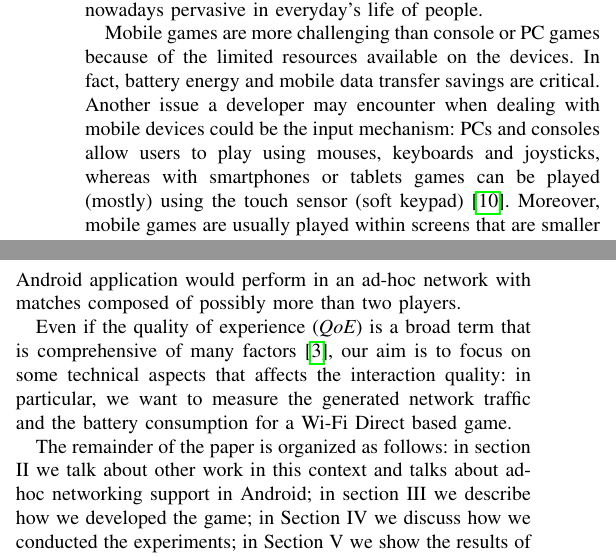
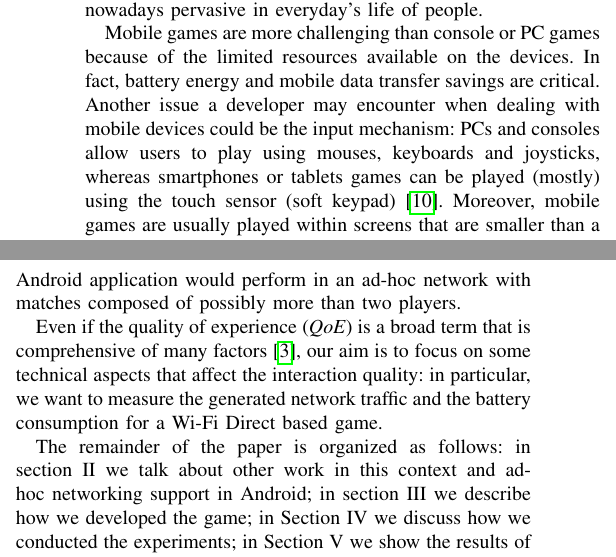
Before and after one commit to snate/multipong, a LaTeX paper (report/multipong_report.tex, which reads report/secs/intro.tex): two parts of the columns of page 1 of 6, joined at a grey line, cut so that both start at the same text. Compiled offline with pdfLaTeX; a missing font is replaced by an installed copy or a similar font; a LaTeX package or settings file that is missing is left out.

Commit message:
Fix typos in introduction

```diff
--- a/report/secs/intro.tex
+++ b/report/secs/intro.tex
@@ -14,7 +14,7 @@ limited resources available on the devices. In fact, battery energy and
 mobile data transfer savings are critical. Another issue a developer may
 encounter when dealing with mobile devices could be the input mechanism:
 PCs and consoles allow users to play using mouses, keyboards and joysticks,
-whereas with smartphones or tablets games can be played (mostly) using the
+whereas smartphones or tablets games can be played (mostly) using the
 touch sensor (soft keypad) \cite{bib:mobile-input-devices}. Moreover, mobile
 games are usually played within screens that are smaller than a PC monitor or a
 TV.
@@ -41,12 +41,12 @@ possibly more than two players.
 
 Even if the quality of experience (\textit{QoE}) is a broad term that is
 comprehensive of many factors\cite{bib:moeller-qoe}, our aim is to focus on
-some technical aspects that affects the interaction quality: in particular, we
+some technical aspects that affect the interaction quality: in particular, we
 want to measure the generated network traffic and the battery consumption for
 a Wi-Fi Direct based game.
 
 The remainder of the paper is organized as follows: in section II we talk about
-other work in this context and talks about ad-hoc networking support in Android;
+other work in this context and ad-hoc networking support in Android;
 in section III we describe how we developed the game; in Section IV we discuss
 how we conducted the experiments; in Section V we show the results of our tests;
 finally, Section VI wraps up this paper.
```
